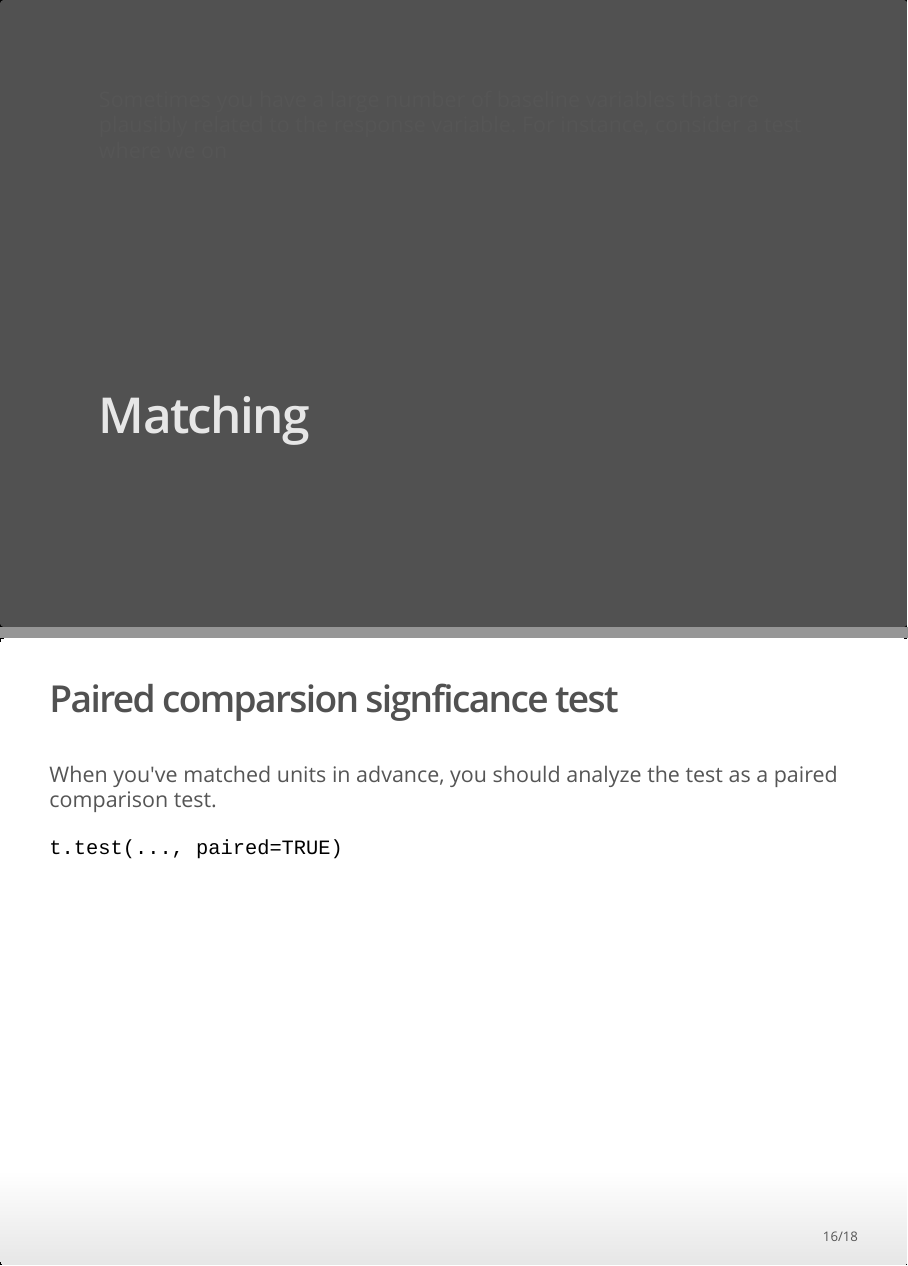
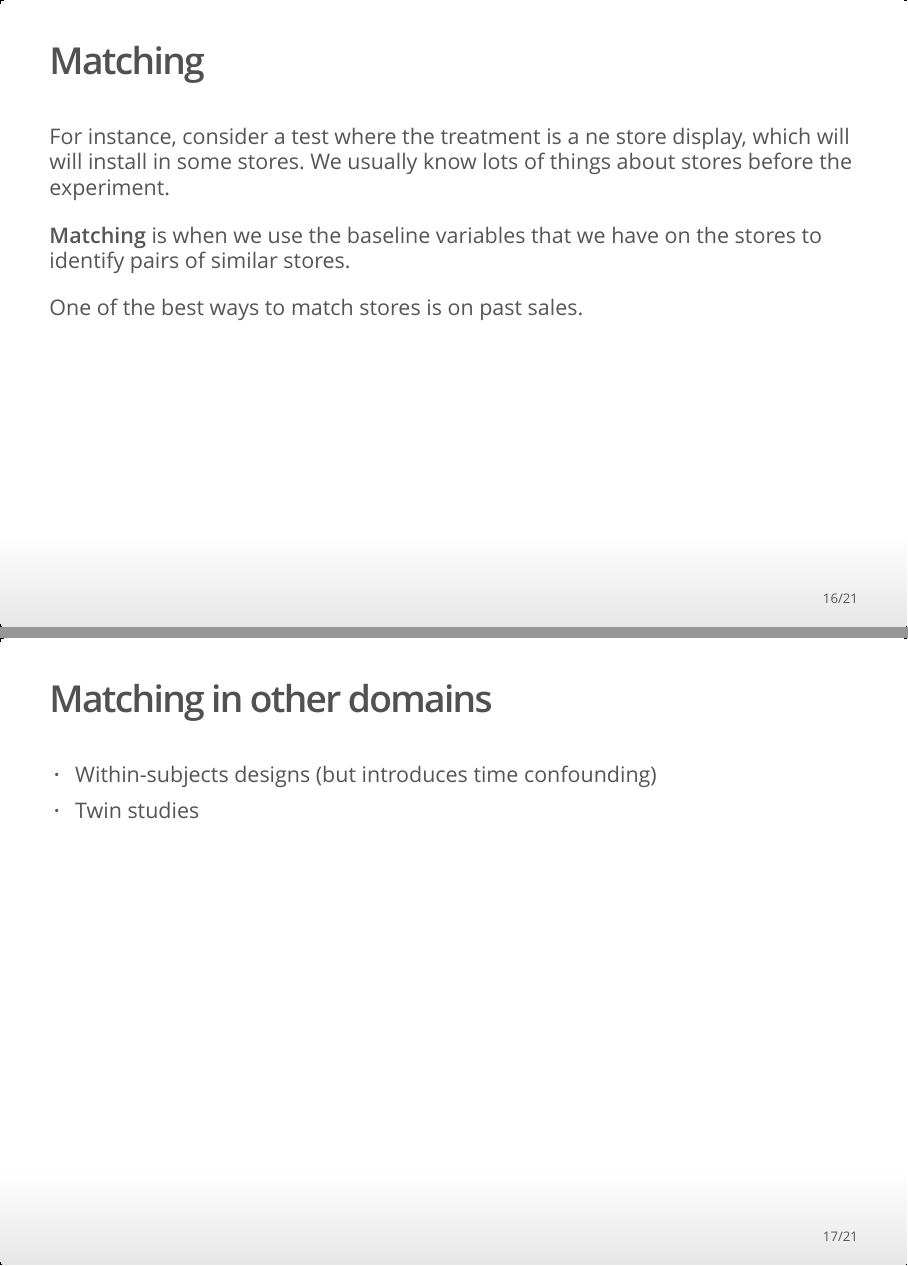
Before and after one commit to eleafeit/ab_test, an R Markdown document (code/4_small_sample.Rmd): pages 15 and 16 of 18 before the commit and pages 16 and 17 of 21 after it, joined at a grey line. The pictures show the output file code/4_small_sample.html that the author committed with the source, opened offline.

Commit message:
sort-of finished with small sample

```diff
--- a/code/4_small_sample.Rmd
+++ b/code/4_small_sample.Rmd
@@ -137,4 +137,15 @@ Balancing the sample in each subgroup will increase precision. This is called (n
 
 
 # Matching
-Sometimes you have a large number of baseline variables that are plausibly related to the response variable. For instance, consider a test where we on
+
+## Matching
+For instance, consider a test where the treatment is a ne store display, which will will install in some stores. We usually know lots of things about stores before the experiment.
+
+**Matching** is when we use the baseline variables that we have on the stores to identify pairs of similar stores.
+
+One of the best ways to match stores is on past sales.
+
+
+## Matching in other domains
+- Within-subjects designs (but introduces time confounding)
+- Twin studies
```
Also changed, not shown: code/4_small_sample.html, code/4_small_sample.Rmd (9 more changed lines).
